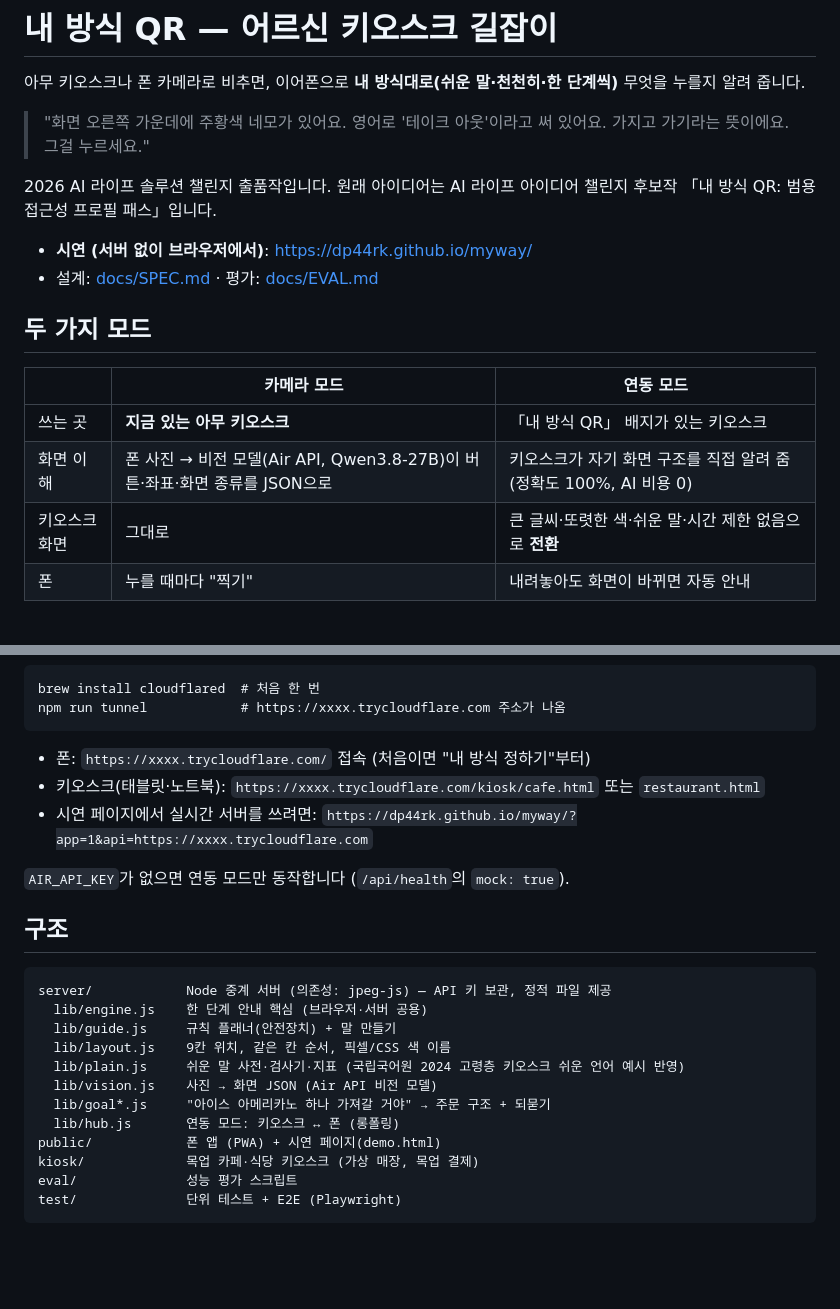
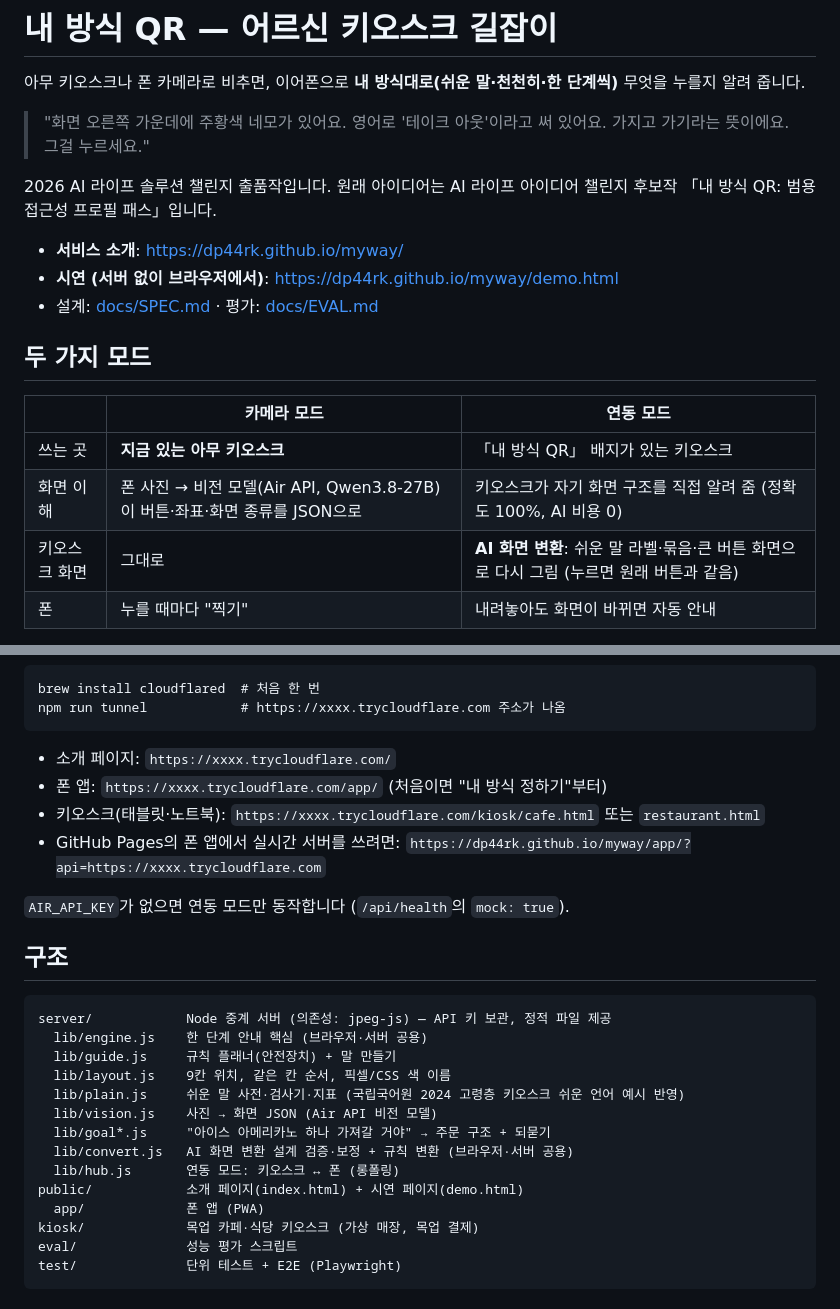
Before and after one commit to dp44rk/camelon-mywaykiosk, a Markdown page: README.md, 2 parts joined by grey strips. Rendered like a GitHub page; blank space fills up the shorter version.

Commit message:
docs: README 주소 체계(/ 소개, /app/ 폰 앱, /demo.html 시연) 갱신
Co-Authored-By: Claude Opus 5.5 <noreply@anthropic.com>
Claude-Session: https://claude.ai/code/session_01DJAfNR7fXWPy7MW1mdXWhr

````diff
--- a/README.md
+++ b/README.md
@@ -6,7 +6,8 @@
 
 2026 AI 라이프 솔루션 챌린지 출품작입니다. 원래 아이디어는 AI 라이프 아이디어 챌린지 후보작 「내 방식 QR: 범용 접근성 프로필 패스」입니다.
 
-- **시연 (서버 없이 브라우저에서)**: https://dp44rk.github.io/myway/
+- **서비스 소개**: https://dp44rk.github.io/myway/
+- **시연 (서버 없이 브라우저에서)**: https://dp44rk.github.io/myway/demo.html
 - 설계: [docs/SPEC.md](docs/SPEC.md) · 평가: [docs/EVAL.md](docs/EVAL.md)
 
 ## 두 가지 모드
@@ -15,7 +16,7 @@
 |---|---|---|
 | 쓰는 곳 | **지금 있는 아무 키오스크** | 「내 방식 QR」 배지가 있는 키오스크 |
 | 화면 이해 | 폰 사진 → 비전 모델(Air API, Qwen3.8-27B)이 버튼·좌표·화면 종류를 JSON으로 | 키오스크가 자기 화면 구조를 직접 알려 줌 (정확도 100%, AI 비용 0) |
-| 키오스크 화면 | 그대로 | 큰 글씨·또렷한 색·쉬운 말·시간 제한 없음으로 **전환** |
+| 키오스크 화면 | 그대로 | **AI 화면 변환**: 쉬운 말 라벨·묶음·큰 버튼 화면으로 다시 그림 (누르면 원래 버튼과 같음) |
 | 폰 | 누를 때마다 "찍기" | 내려놓아도 화면이 바뀌면 자동 안내 |
 
 두 모드 모두 **같은 안내 엔진**(`server/lib/engine.js`)을 씁니다. 모델은 "무엇이 보이는지"만 말하고, 결제 확인·권유 거절·위치와 색 말하기·쉬운 말 검사는 규칙 코드가 정합니다.
@@ -36,9 +37,10 @@ brew install cloudflared  # 처음 한 번
 npm run tunnel            # https://xxxx.trycloudflare.com 주소가 나옴
 ```
 
-- 폰: `https://xxxx.trycloudflare.com/` 접속 (처음이면 "내 방식 정하기"부터)
+- 소개 페이지: `https://xxxx.trycloudflare.com/`
+- 폰 앱: `https://xxxx.trycloudflare.com/app/` (처음이면 "내 방식 정하기"부터)
 - 키오스크(태블릿·노트북): `https://xxxx.trycloudflare.com/kiosk/cafe.html` 또는 `restaurant.html`
-- 시연 페이지에서 실시간 서버를 쓰려면: `https://dp44rk.github.io/myway/?app=1&api=https://xxxx.trycloudflare.com`
+- GitHub Pages의 폰 앱에서 실시간 서버를 쓰려면: `https://dp44rk.github.io/myway/app/?api=https://xxxx.trycloudflare.com`
 
 `AIR_API_KEY`가 없으면 연동 모드만 동작합니다 (`/api/health`의 `mock: true`).
 
@@ -52,8 +54,10 @@ server/            Node 중계 서버 (의존성: jpeg-js) — API 키 보관,
   lib/plain.js     쉬운 말 사전·검사기·지표 (국립국어원 2024 고령층 키오스크 쉬운 언어 예시 반영)
   lib/vision.js    사진 → 화면 JSON (Air API 비전 모델)
   lib/goal*.js     "아이스 아메리카노 하나 가져갈 거야" → 주문 구조 + 되묻기
+  lib/convert.js   AI 화면 변환 설계 검증·보정 + 규칙 변환 (브라우저·서버 공용)
   lib/hub.js       연동 모드: 키오스크 ↔ 폰 (롱폴링)
-public/            폰 앱 (PWA) + 시연 페이지(demo.html)
+public/            소개 페이지(index.html) + 시연 페이지(demo.html)
+  app/             폰 앱 (PWA)
 kiosk/             목업 카페·식당 키오스크 (가상 매장, 목업 결제)
 eval/              성능 평가 스크립트
 test/              단위 테스트 + E2E (Playwright)
````
Also changed, not shown: docs/SPEC.md (+12 -0 lines).
